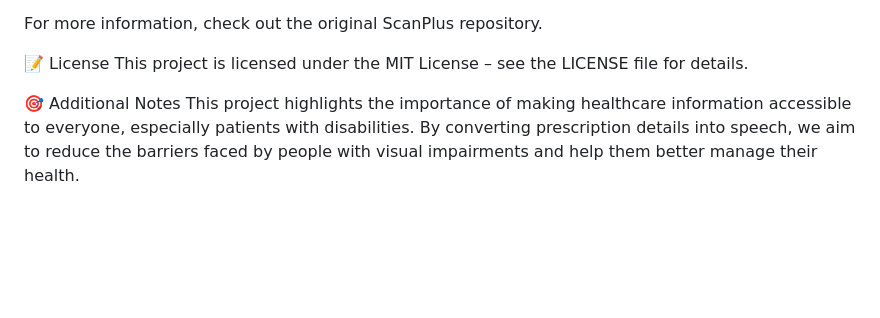
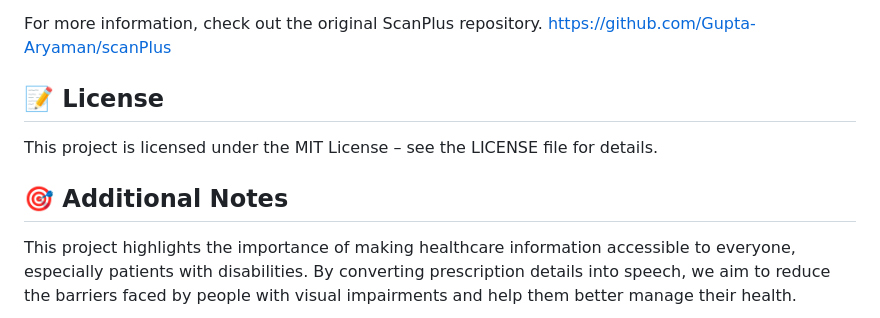
Before and after one commit to sathvikak255/prescription-to-text-and-audio, a Markdown page: README.md, the part around one of its changes. GitHub-like rendering; blank space fills up the shorter version.

```diff
--- a/README.md
+++ b/README.md
@@ -72,8 +61,9 @@ Alert System: Sends an email with prescription details to the patient's register
 
 For more information, check out the original ScanPlus repository.
+https://github.com/Gupta-Aryaman/scanPlus
 
-📝 License
+## 📝 License
 This project is licensed under the MIT License – see the LICENSE file for details.
 
-🎯 Additional Notes
+## 🎯 Additional Notes
 This project highlights the importance of making healthcare information accessible to everyone, especially patients with disabilities. By converting prescription details into speech, we aim to reduce the barriers faced by people with visual impairments and help them better manage their health.
```
Also changed, not shown: other parts of README.md (+45 -56 lines).
